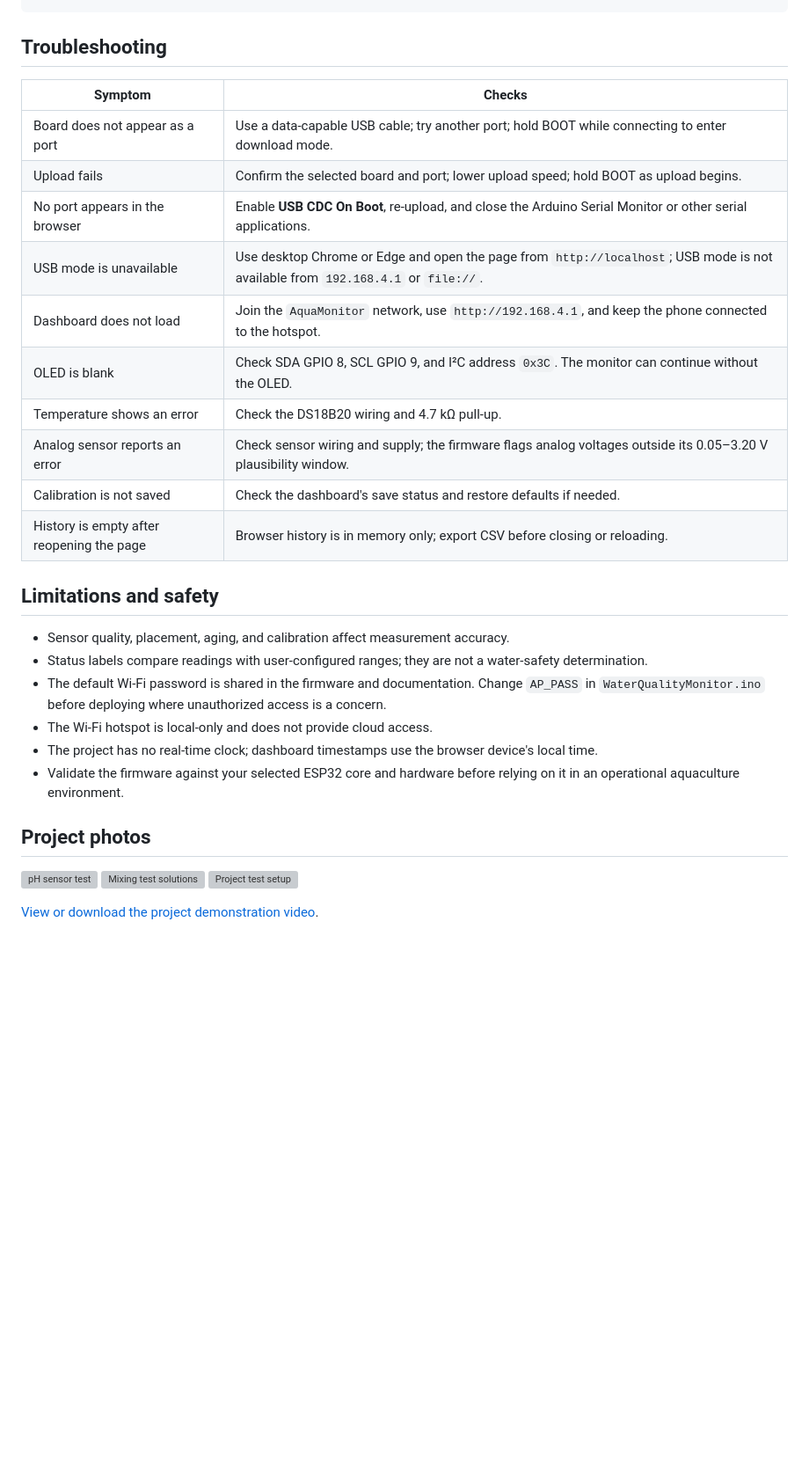
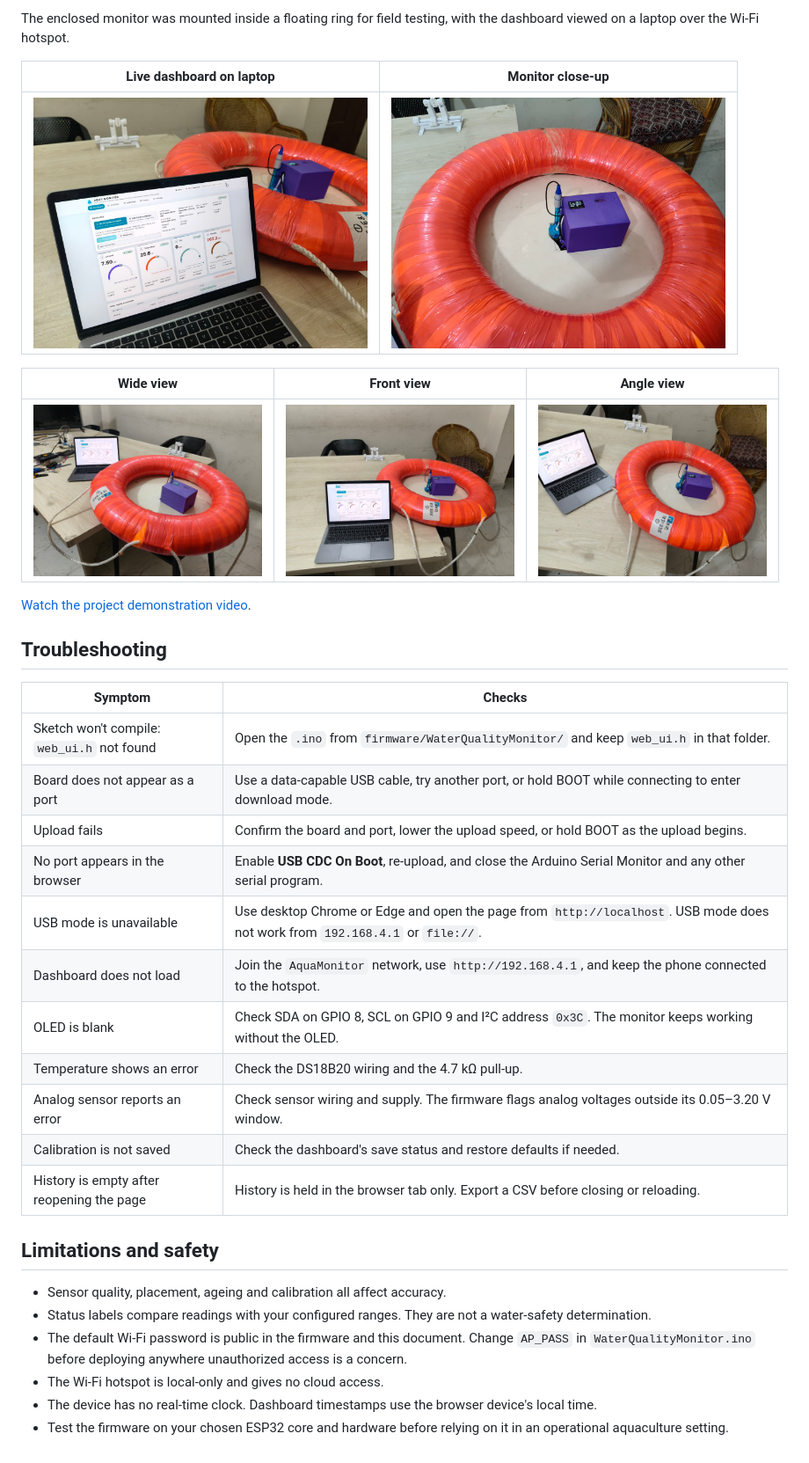
Before and after one commit to ZAN-Tech-bd/AIoT-Based-Multi-Parameter-Water-Quality-Monitoring-and-Assessment-System-for-Aquaculture, a Markdown page: README.md, the part around one of its changes. Shown at 88% size. Drawn GitHub-style; pictures changed too: docs/images/deployment/deployed-angle-view.jpeg (added), docs/images/deployment/deployed-front-view.jpeg (added), docs/images/deployment/deployed-wide-view.jpeg (added); blank space fills up the shorter version; grey boxes are pictures that could not be loaded.

```diff
--- a/README.md
+++ b/README.md
@@ -205,32 +268,36 @@ The browser dashboard is the recommended client for calibration and settings, as
+The enclosed monitor was mounted inside a floating ring for field testing, with the dashboard viewed on a laptop over the Wi-Fi hotspot.
+
+| Live dashboard on laptop | Monitor close-up |
+|:---:|:---:|
+| <img src="docs/images/deployment/live-dashboard-on-laptop.jpeg" alt="Dashboard showing live readings next to the floating monitor" width="380"> | <img src="docs/images/deployment/monitor-closeup.jpeg" alt="Purple enclosure with pH probe and OLED inside the ring" width="380"> |
+
+| Wide view | Front view | Angle view |
+|:---:|:---:|:---:|
+| <img src="docs/images/deployment/deployed-wide-view.jpeg" alt="Wide view of the deployment" width="260"> | <img src="docs/images/deployment/deployed-front-view.jpeg" alt="Front view of the deployment" width="260"> | <img src="docs/images/deployment/deployed-angle-view.jpeg" alt="Angled view of the deployment" width="260"> |
+
+[Watch the project demonstration video](docs/video/project-demo.mp4).
 
 ## Troubleshooting
 
 | Symptom | Checks |
 |---|---|
-| Board does not appear as a port | Use a data-capable USB cable; try another port; hold BOOT while connecting to enter download mode. |
-| Upload fails | Confirm the selected board and port; lower upload speed; hold BOOT as upload begins. |
-| No port appears in the browser | Enable **USB CDC On Boot**, re-upload, and close the Arduino Serial Monitor or other serial applications. |
-| USB mode is unavailable | Use desktop Chrome or Edge and open the page from `http://localhost`; USB mode is not available from `192.168.4.1` or `file://`. |
+| Sketch won't compile: `web_ui.h` not found | Open the `.ino` from `firmware/WaterQualityMonitor/` and keep `web_ui.h` in that folder. |
+| Board does not appear as a port | Use a data-capable USB cable, try another port, or hold BOOT while connecting to enter download mode. |
+| Upload fails | Confirm the board and port, lower the upload speed, or hold BOOT as the upload begins. |
+| No port appears in the browser | Enable **USB CDC On Boot**, re-upload, and close the Arduino Serial Monitor and any other serial program. |
+| USB mode is unavailable | Use desktop Chrome or Edge and open the page from `http://localhost`. USB mode does not work from `192.168.4.1` or `file://`. |
 | Dashboard does not load | Join the `AquaMonitor` network, use `http://192.168.4.1`, and keep the phone connected to the hotspot. |
-| OLED is blank | Check SDA GPIO 8, SCL GPIO 9, and I²C address `0x3C`. The monitor can continue without the OLED. |
-| Temperature shows an error | Check the DS18B20 wiring and 4.7 kΩ pull-up. |
-| Analog sensor reports an error | Check sensor wiring and supply; the firmware flags analog voltages outside its 0.05–3.20 V plausibility window. |
+| OLED is blank | Check SDA on GPIO 8, SCL on GPIO 9 and I²C address `0x3C`. The monitor keeps working without the OLED. |
+| Temperature shows an error | Check the DS18B20 wiring and the 4.7 kΩ pull-up. |
+| Analog sensor reports an error | Check sensor wiring and supply. The firmware flags analog voltages outside its 0.05–3.20 V window. |
 | Calibration is not saved | Check the dashboard's save status and restore defaults if needed. |
-| History is empty after reopening the page | Browser history is in memory only; export CSV before closing or reloading. |
+| History is empty after reopening the page | History is held in the browser tab only. Export a CSV before closing or reloading. |
 
 ## Limitations and safety
 
-- Sensor quality, placement, aging, and calibration affect measurement accuracy.
-- Status labels compare readings with user-configured ranges; they are not a water-safety determination.
-- The default Wi-Fi password is shared in the firmware and documentation. Change `AP_PASS` in `WaterQualityMonitor.ino` before deploying where unauthorized access is a concern.
-- The Wi-Fi hotspot is local-only and does not provide cloud access.
-- The project has no real-time clock; dashboard timestamps use the browser device's local time.
-- Validate the firmware against your selected ESP32 core and hardware before relying on it in an operational aquaculture environment.
-
-## Project photos
-
-![pH sensor test](docs/assets/images/ph-sensor-test.jpg)
-![Mixing test solutions](docs/assets/images/testing-solution-mixing.jpg)
-![Project test setup](docs/assets/images/test-setup.jpg)
-
-[View or download the project demonstration video](docs/assets/video/project-demo.mp4).
+- Sensor quality, placement, ageing and calibration all affect accuracy.
+- Status labels compare readings with your configured ranges. They are not a water-safety determination.
+- The default Wi-Fi password is public in the firmware and this document. Change `AP_PASS` in `WaterQualityMonitor.ino` before deploying anywhere unauthorized access is a concern.
+- The Wi-Fi hotspot is local-only and gives no cloud access.
+- The device has no real-time clock. Dashboard timestamps use the browser device's local time.
+- Test the firmware on your chosen ESP32 core and hardware before relying on it in an operational aquaculture setting.
```
Also changed, not shown: other parts of README.md (+157 -94 lines), 1 other file.
